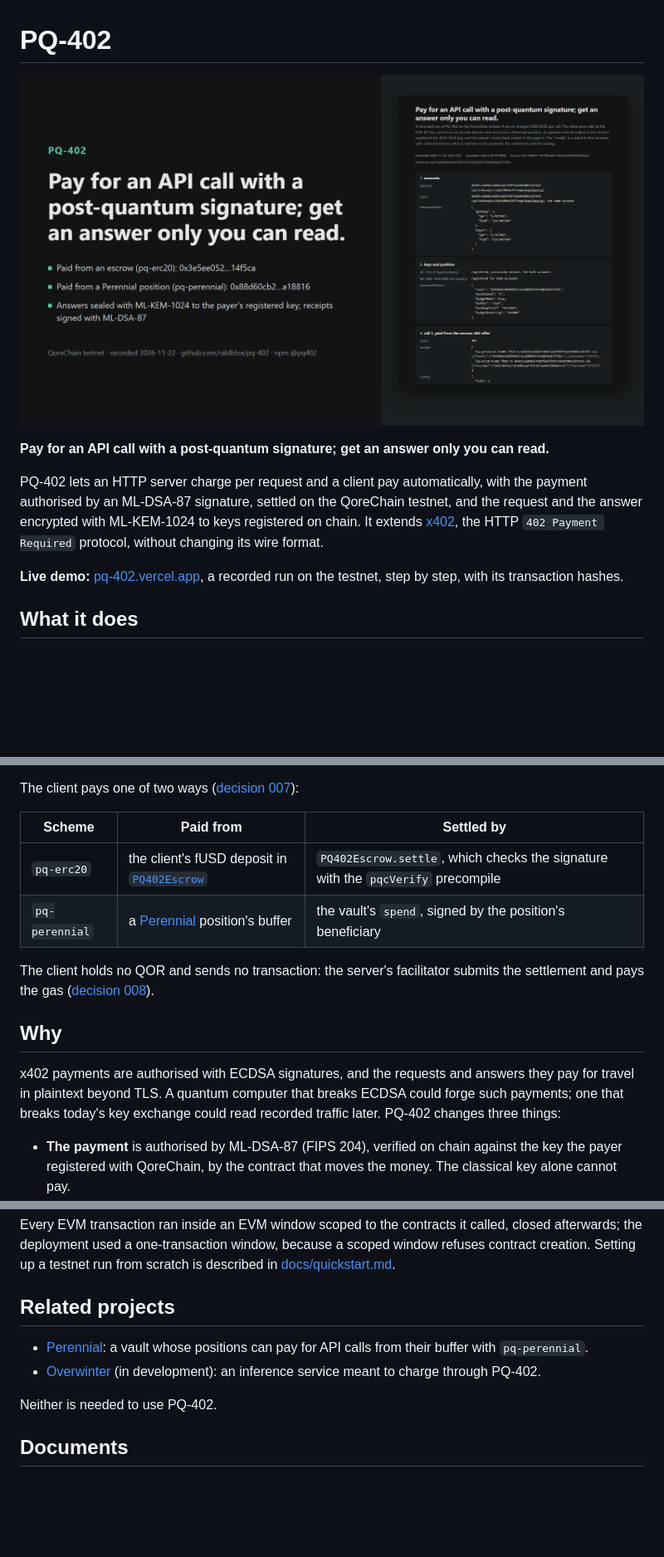
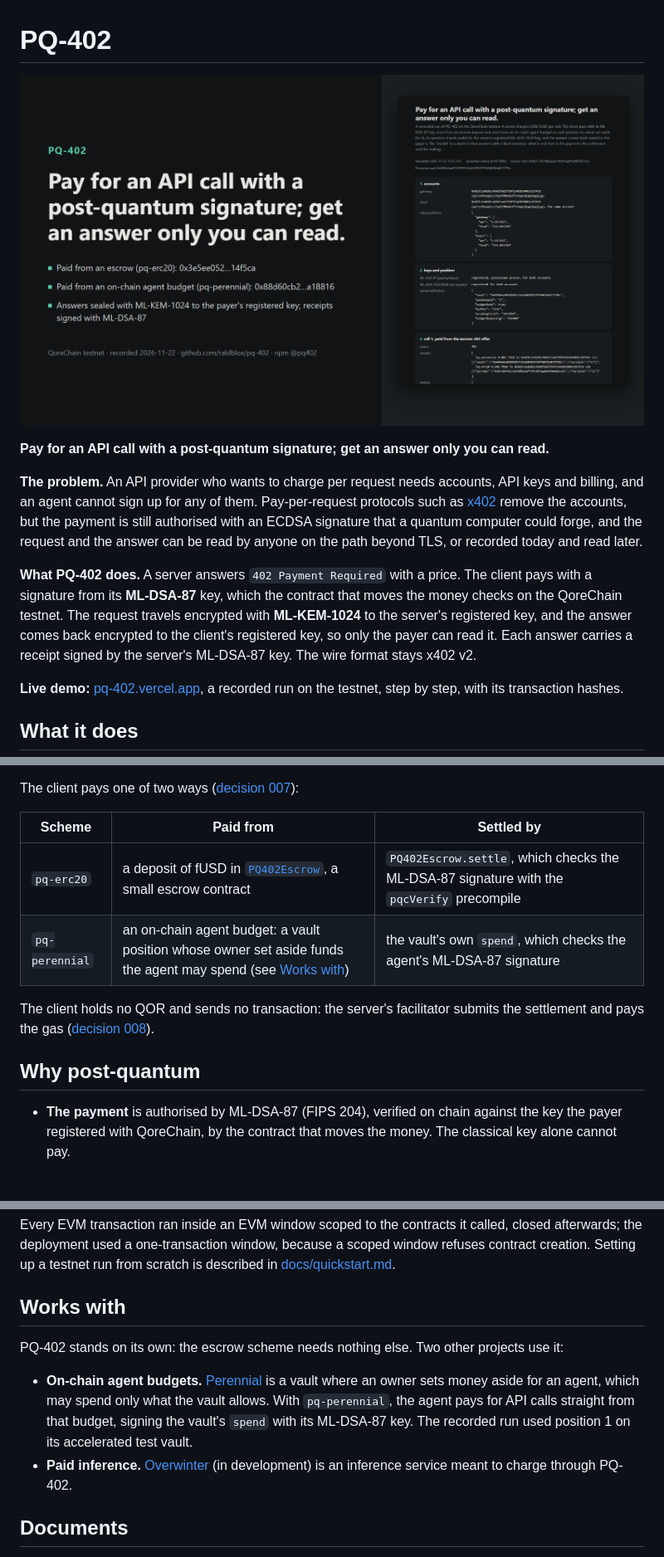
Before and after one commit to raldblox/pq-402, a Markdown page: README.md, 3 parts joined by grey strips. Shown at 83% size. GitHub-like rendering; pictures changed too: assets/cover.png; blank space fills up the shorter version.

```diff
--- a/README.md
+++ b/README.md
@@ -5,11 +5,20 @@
 **Pay for an API call with a post-quantum signature; get an answer only you
 can read.**
 
-PQ-402 lets an HTTP server charge per request and a client pay automatically,
-with the payment authorised by an ML-DSA-87 signature, settled on the
-QoreChain testnet, and the request and the answer encrypted with ML-KEM-1024
-to keys registered on chain. It extends [x402](https://github.com/x402-foundation/x402),
-the HTTP `402 Payment Required` protocol, without changing its wire format.
+**The problem.** An API provider who wants to charge per request needs
+accounts, API keys and billing, and an agent cannot sign up for any of them.
+Pay-per-request protocols such as [x402](https://github.com/x402-foundation/x402)
+remove the accounts, but the payment is still authorised with an ECDSA
+signature that a quantum computer could forge, and the request and the answer
+can be read by anyone on the path beyond TLS, or recorded today and read later.
+
+**What PQ-402 does.** A server answers `402 Payment Required` with a price.
+The client pays with a signature from its **ML-DSA-87** key, which the
+contract that moves the money checks on the QoreChain testnet. The request
+travels encrypted with **ML-KEM-1024** to the server's registered key, and the
+answer comes back encrypted to the client's registered key, so only the payer
+can read it. Each answer carries a receipt signed by the server's ML-DSA-87
+key. The wire format stays x402 v2.
 
 **Live demo:** [pq-402.vercel.app](https://pq-402.vercel.app), a recorded run
 on the testnet, step by step, with its transaction hashes.
@@ -27,18 +36,13 @@ The client pays one of two ways ([decision 007](docs/decisions/007-two-schemes.m
 
 | Scheme | Paid from | Settled by |
 |---|---|---|
-| `pq-erc20` | the client's fUSD deposit in [`PQ402Escrow`](contracts/src/PQ402Escrow.sol) | `PQ402Escrow.settle`, which checks the signature with the `pqcVerify` precompile |
-| `pq-perennial` | a [Perennial](https://github.com/raldblox/perennial) position's buffer | the vault's `spend`, signed by the position's beneficiary |
+| `pq-erc20` | a deposit of fUSD in [`PQ402Escrow`](contracts/src/PQ402Escrow.sol), a small escrow contract | `PQ402Escrow.settle`, which checks the ML-DSA-87 signature with the `pqcVerify` precompile |
+| `pq-perennial` | an on-chain agent budget: a vault position whose owner set aside funds the agent may spend (see [Works with](#works-with)) | the vault's own `spend`, which checks the agent's ML-DSA-87 signature |
 
 The client holds no QOR and sends no transaction: the server's facilitator
 submits the settlement and pays the gas ([decision 008](docs/decisions/008-relayer-pays-gas.md)).
 
-## Why
-
-x402 payments are authorised with ECDSA signatures, and the requests and
-answers they pay for travel in plaintext beyond TLS. A quantum computer that
-breaks ECDSA could forge such payments; one that breaks today's key exchange
-could read recorded traffic later. PQ-402 changes three things:
+## Why post-quantum
 
 - **The payment** is authorised by ML-DSA-87 (FIPS 204), verified on chain
   against the key the payer registered with QoreChain, by the contract that
@@ -197,14 +268,18 @@ called, closed afterwards; the deployment used a one-transaction window,
 because a scoped window refuses contract creation. Setting up a testnet run
 from scratch is described in [docs/quickstart.md](docs/quickstart.md).
 
-## Related projects
+## Works with
 
-- [Perennial](https://github.com/raldblox/perennial): a vault whose positions
-  can pay for API calls from their buffer with `pq-perennial`.
-- [Overwinter](https://github.com/raldblox/overwinter) (in development): an
-  inference service meant to charge through PQ-402.
+PQ-402 stands on its own: the escrow scheme needs nothing else. Two other
+projects use it:
 
-Neither is needed to use PQ-402.
+- **On-chain agent budgets.** [Perennial](https://github.com/raldblox/perennial)
+  is a vault where an owner sets money aside for an agent, which may spend only
+  what the vault allows. With `pq-perennial`, the agent pays for API calls
+  straight from that budget, signing the vault's `spend` with its ML-DSA-87
+  key. The recorded run used position 1 on its accelerated test vault.
+- **Paid inference.** [Overwinter](https://github.com/raldblox/overwinter)
+  (in development) is an inference service meant to charge through PQ-402.
 
 ## Documents
 
```
Also changed, not shown: other parts of README.md (+72 -5 lines), site/shot.png, site/social.png, 3 other files.
